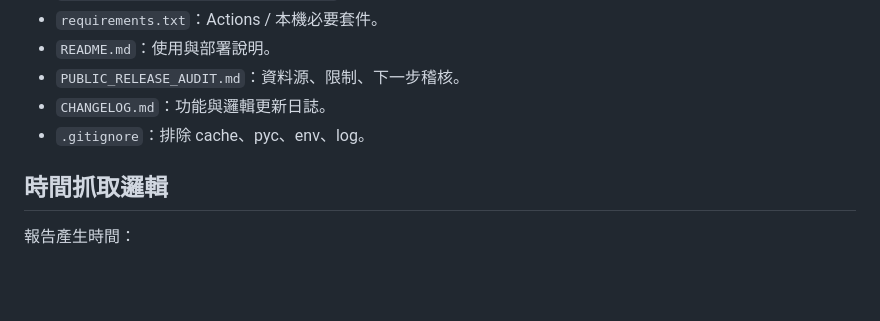
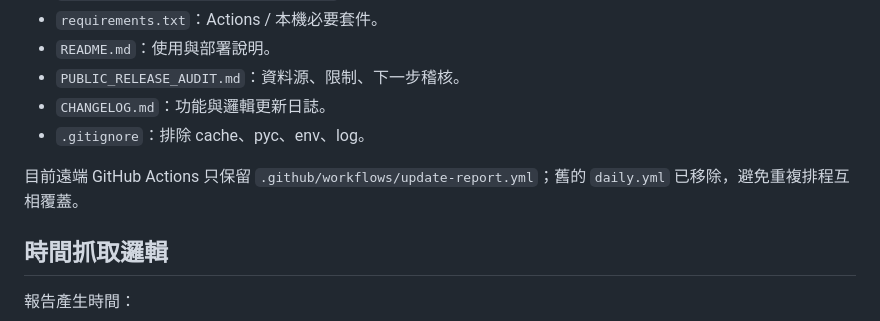
Before and after one commit to gayo0205/investment-analysis, a Markdown page: PROJECT_STATE.md, the part around one of its changes. GitHub-like rendering; blank space fills up the shorter version.

Commit message:
Document workflow cleanup

```diff
--- a/PROJECT_STATE.md
+++ b/PROJECT_STATE.md
@@ -31,6 +31,8 @@
 - `PUBLIC_RELEASE_AUDIT.md`：資料源、限制、下一步稽核。
 - `CHANGELOG.md`：功能與邏輯更新日誌。
 - `.gitignore`：排除 cache、pyc、env、log。
+
+目前遠端 GitHub Actions 只保留 `.github/workflows/update-report.yml`；舊的 `daily.yml` 已移除，避免重複排程互相覆蓋。
 
 ## 時間抓取邏輯
 
```
Also changed, not shown: other parts of PROJECT_STATE.md (+1 -1 lines), CHANGELOG.md (+1 -0 lines).
